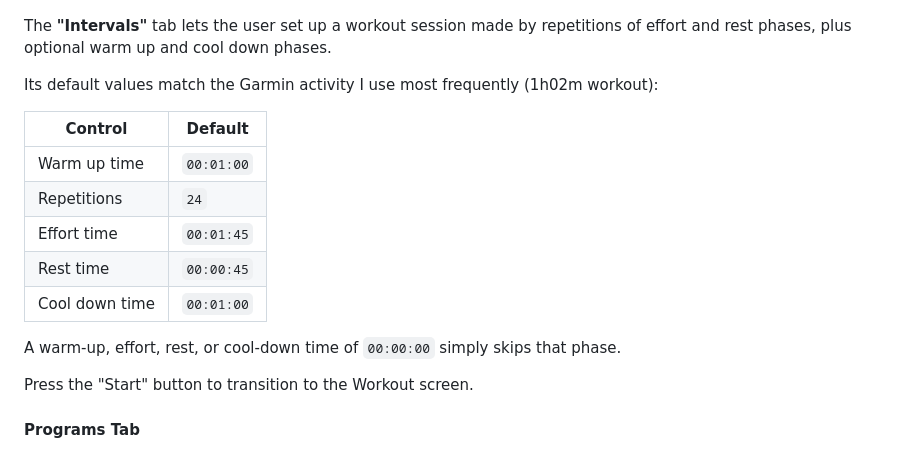
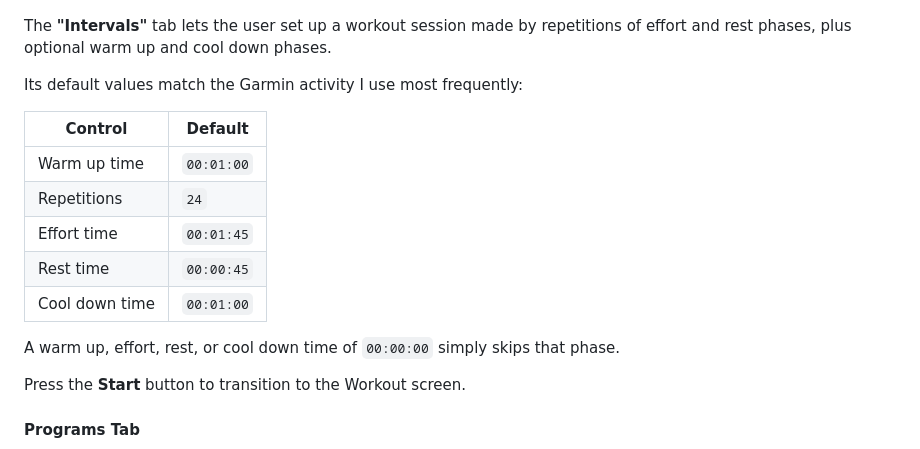
Before and after one commit to pettarin/dolfin, a Markdown page: README.md, the part around one of its changes. Drawn GitHub-style.

```diff
--- a/README.md
+++ b/README.md
@@ -38,8 +39,7 @@ The **"Intervals"** tab lets the user
 set up a workout session made by repetitions of effort and rest phases,
 plus optional warm up and cool down phases.
 
-Its default values match the Garmin activity I use most frequently
-(1h02m workout):
+Its default values match the Garmin activity I use most frequently:
 
 | Control        | Default    |
 | -------------- | ---------- |
@@ -49,10 +49,10 @@ Its default values match the Garmin activity I use most frequently
 | Rest time      | `00:00:45` |
 | Cool down time | `00:01:00` |
 
-A warm-up, effort, rest, or cool-down time of `00:00:00`
+A warm up, effort, rest, or cool down time of `00:00:00`
 simply skips that phase.
 
-Press the "Start" button to transition to the Workout screen.
+Press the **Start** button to transition to the Workout screen.
 
 #### Programs Tab
 
```
Also changed, not shown: other parts of README.md (+32 -27 lines).
